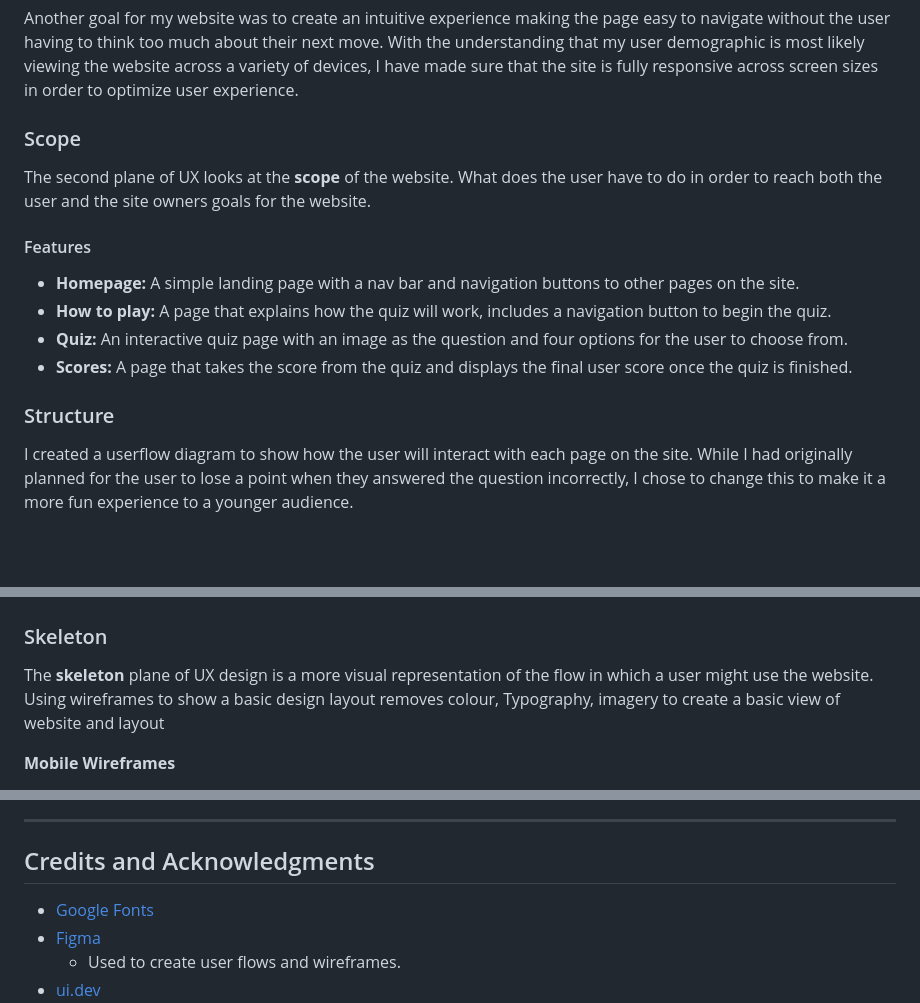
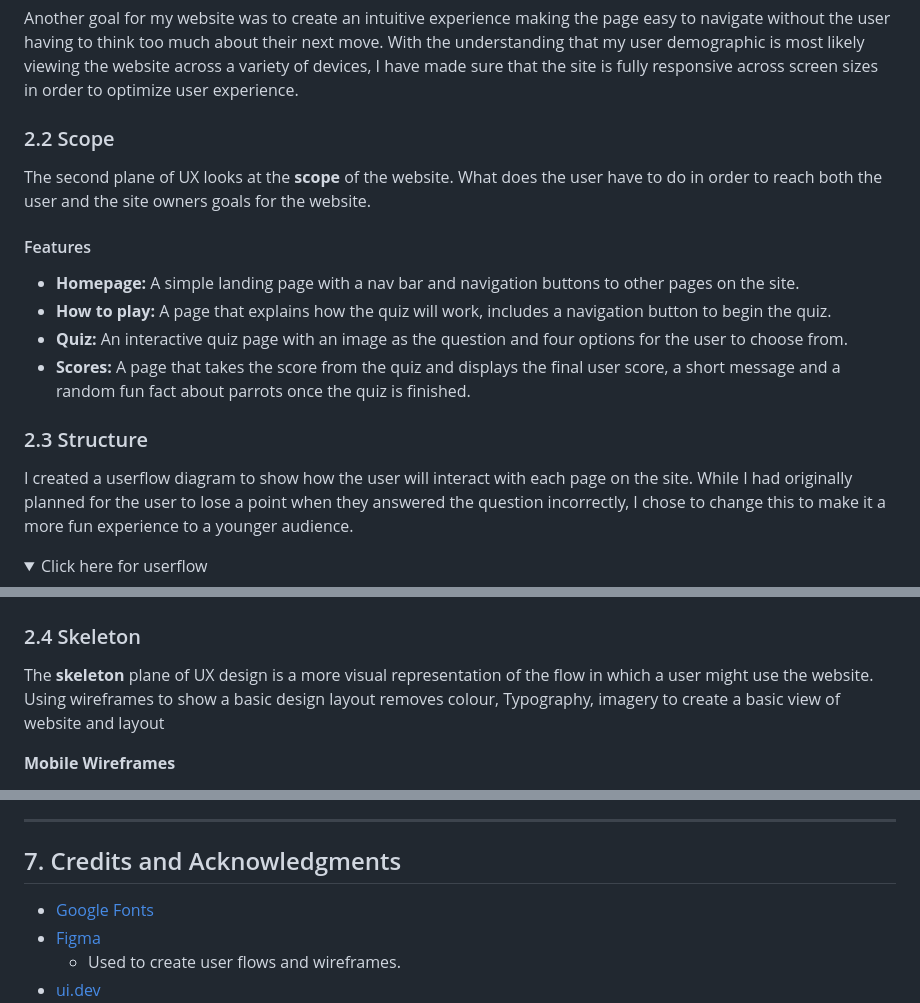
Before and after one commit to lrchnnng/parrot-quiz, a Markdown page: README.md, 3 parts joined by grey strips. Rendered like a GitHub page; folded sections open; blank space fills up the shorter version.

```diff
--- a/README.md
+++ b/README.md
@@ -71,6 +60,6 @@ First time and returning user goals:
 
 Another goal for my website was to create an intuitive experience making the page easy to navigate without the user having to think too much about their next move. With the understanding that my user demographic is most likely viewing the website across a variety of devices, I have made sure that the site is fully responsive across screen sizes in order to optimize user experience.
 
-### Scope
+### 2.2 Scope
 The second plane of UX looks at the **scope** of the website. What does the user have to do in order to reach both the user and the site owners goals for the website.
 
@@ -82,15 +71,19 @@ A page that explains how the quiz will work, includes a navigation button to beg
 - **Quiz:**
 An interactive quiz page with an image as the question and four options for the user to choose from.
 - **Scores:**
-A page that takes the score from the quiz and displays the final user score once the quiz is finished.
+A page that takes the score from the quiz and displays the final user score, a short message and a random fun fact about parrots once the quiz is finished.
 
-### Structure
+### 2.3 Structure
 I created a userflow diagram to show how the user will interact with each page on the site.
 While I had originally planned for the user to lose a point when they answered the question incorrectly, I chose to change this to make it a more fun experience to a younger audience.
 
+<details><summary>Click here for userflow</summary>
+
 ![Userflow](assets/images/readme-img/user-flow.png)
 
-### Skeleton
+</details>
+
+### 2.4 Skeleton
 The **skeleton** plane of UX design is a more visual representation of the flow in which a user might use the website. Using wireframes to show a basic design layout
 removes colour, Typography, imagery to create a basic view of website and layout
 
@@ -192,7 +185,7 @@ Once this is complete you should be able to view the webpage online, this is upd
 - The page is then given a site URL which you will see above the source section
 ---
 
-## Credits and Acknowledgments
+## 7. Credits and Acknowledgments
 - [Google Fonts](https://fonts.google.com/)
 - [Figma](https://www.figma.com/)
   * Used to create user flows and wireframes.
```
Also changed, not shown: other parts of README.md (+35 -46 lines).
